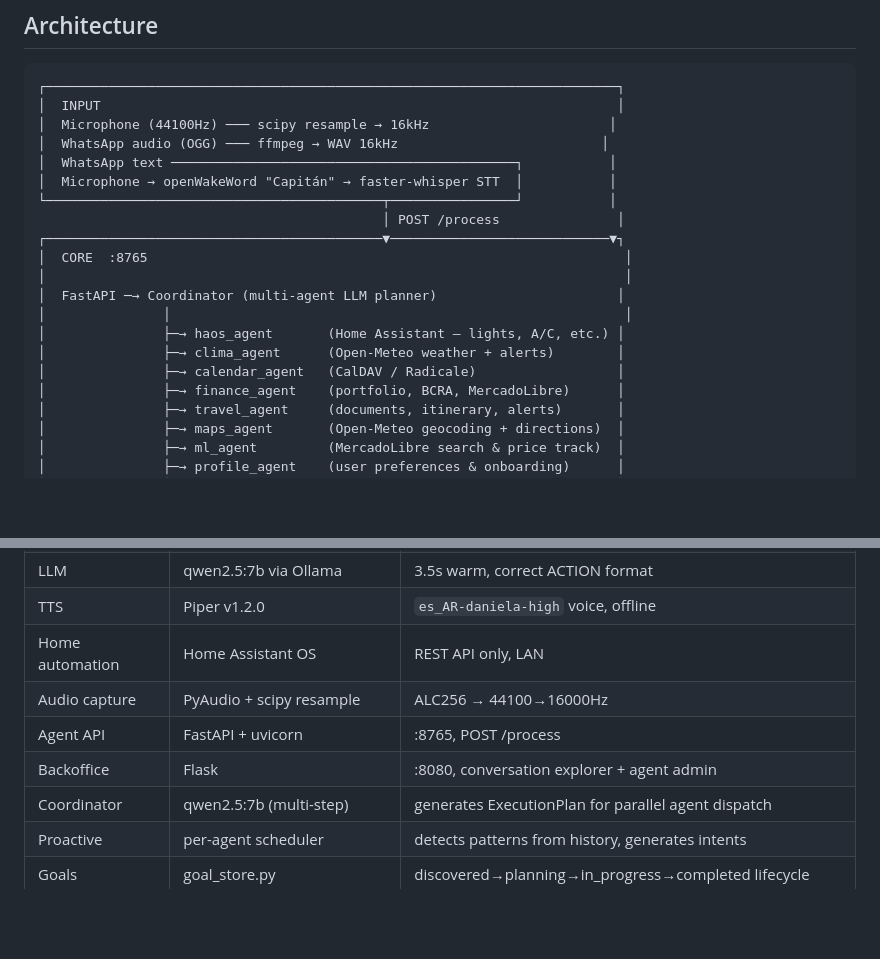
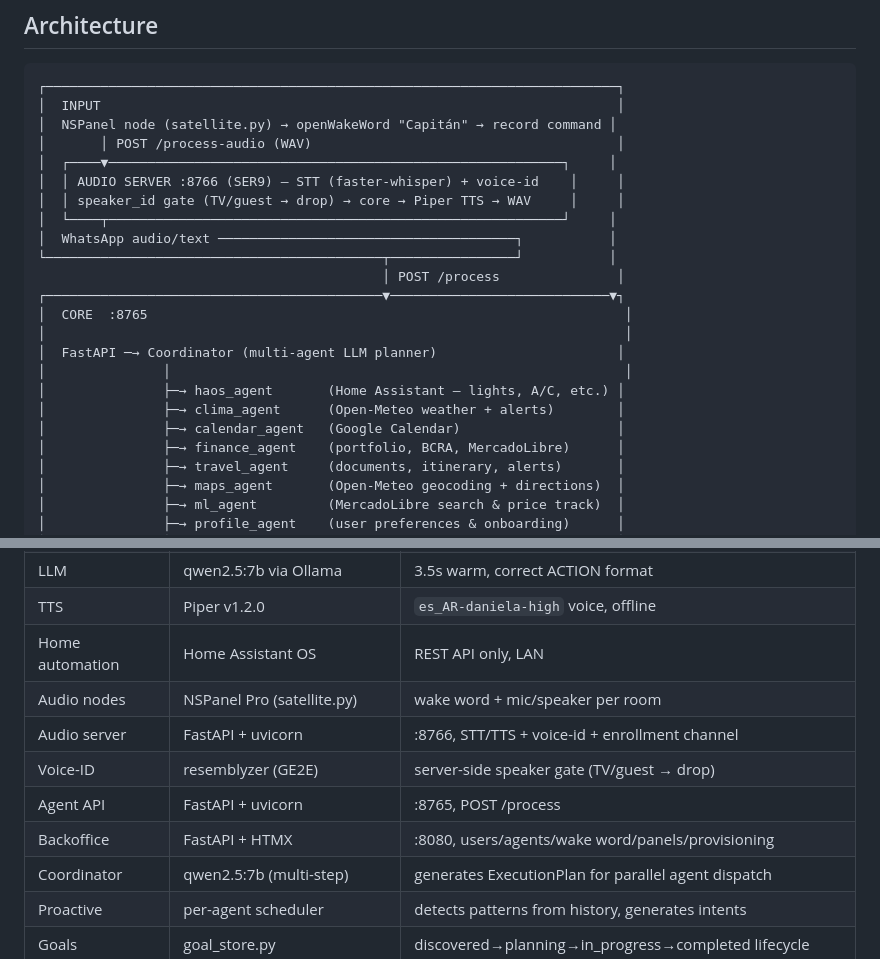
Before and after one commit to mblasi/home-agents, a Markdown page: README.md, 2 parts joined by grey strips. Rendered like a GitHub page; blank space fills up the shorter version.

````diff
--- a/README.md
+++ b/README.md
@@ -27,10 +27,13 @@ Beyond reactive commands, the system also runs **proactively**: each agent perio
 ```
 ┌─────────────────────────────────────────────────────────────────────────┐
 │  INPUT                                                                  │
-│  Microphone (44100Hz) ─── scipy resample → 16kHz                       │
-│  WhatsApp audio (OGG) ─── ffmpeg → WAV 16kHz                          │
-│  WhatsApp text ────────────────────────────────────────────┐           │
-│  Microphone → openWakeWord "Capitán" → faster-whisper STT  │           │
+│  NSPanel node (satellite.py) → openWakeWord "Capitán" → record command │
+│       │ POST /process-audio (WAV)                                       │
+│  ┌────▼──────────────────────────────────────────────────────────┐     │
+│  │ AUDIO SERVER :8766 (SER9) — STT (faster-whisper) + voice-id    │     │
+│  │ speaker_id gate (TV/guest → drop) → core → Piper TTS → WAV     │     │
+│  └────┬──────────────────────────────────────────────────────────┘     │
+│  WhatsApp audio/text ──────────────────────────────────────┐           │
 └───────────────────────────────────────────┬────────────────┘           │
                                             │ POST /process               │
 ┌───────────────────────────────────────────▼────────────────────────────▼┐
@@ -40,7 +43,7 @@ Beyond reactive commands, the system also runs **proactively**: each agent perio
 │               │                                                          │
 │               ├─→ haos_agent       (Home Assistant — lights, A/C, etc.) │
 │               ├─→ clima_agent      (Open-Meteo weather + alerts)        │
-│               ├─→ calendar_agent   (CalDAV / Radicale)                  │
+│               ├─→ calendar_agent   (Google Calendar)                    │
 │               ├─→ finance_agent    (portfolio, BCRA, MercadoLibre)      │
 │               ├─→ travel_agent     (documents, itinerary, alerts)       │
 │               ├─→ maps_agent       (Open-Meteo geocoding + directions)  │
@@ -136,9 +139,11 @@ bash ~/workspace/home-agents/ear/dashboard.sh
 | LLM | qwen2.5:7b via Ollama | 3.5s warm, correct ACTION format |
 | TTS | Piper v1.2.0 | `es_AR-daniela-high` voice, offline |
 | Home automation | Home Assistant OS | REST API only, LAN |
-| Audio capture | PyAudio + scipy resample | ALC256 → 44100→16000Hz |
+| Audio nodes | NSPanel Pro (satellite.py) | wake word + mic/speaker per room |
+| Audio server | FastAPI + uvicorn | :8766, STT/TTS + voice-id + enrollment channel |
+| Voice-ID | resemblyzer (GE2E) | server-side speaker gate (TV/guest → drop) |
 | Agent API | FastAPI + uvicorn | :8765, POST /process |
-| Backoffice | Flask | :8080, conversation explorer + agent admin |
+| Backoffice | FastAPI + HTMX | :8080, users/agents/wake word/panels/provisioning |
 | Coordinator | qwen2.5:7b (multi-step) | generates ExecutionPlan for parallel agent dispatch |
 | Proactive | per-agent scheduler | detects patterns from history, generates intents |
 | Goals | goal_store.py | discovered→planning→in_progress→completed lifecycle |
````
Also changed, not shown: masterplan/arquitectura_funcional.md (+33 -12 lines).
